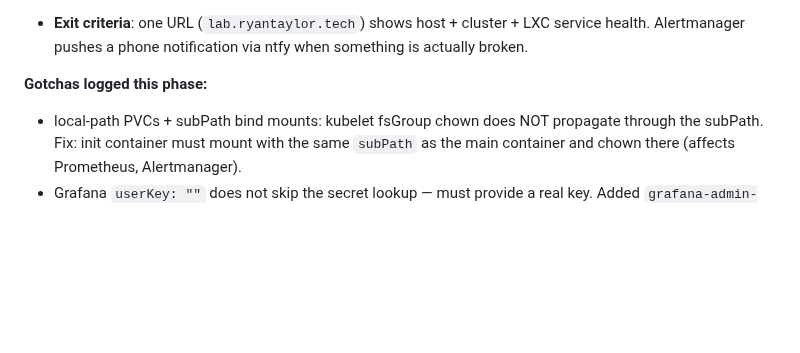
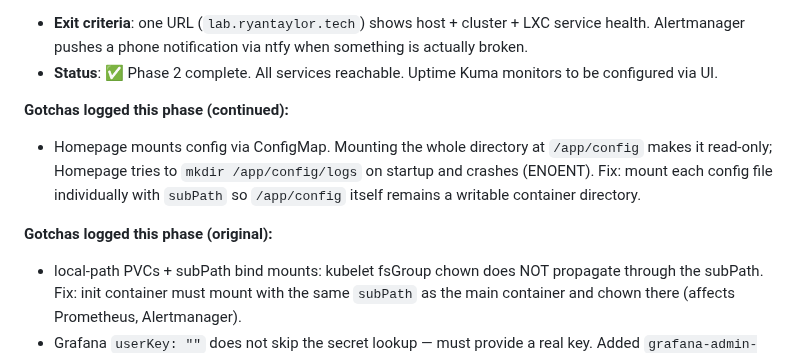
Before and after one commit to ryyyyan-taylor/homelab, a Markdown page: PLAN.md, the part around the change. GitHub-like rendering; blank space fills up the shorter version.

Commit message:
docs: mark Phase 2 complete; log Homepage subPath/logs gotcha

```diff
--- a/PLAN.md
+++ b/PLAN.md
@@ -389,8 +389,12 @@ connectivity.
 - [x] Uptime Kuma deployed (`kubernetes/apps/platform/uptime-kuma/`, wave 16, `uptime.lab.ryantaylor.tech`). Synthetic checks to be configured via UI after first deploy.
 - [x] Homepage deployed as the landing page at `lab.ryantaylor.tech` (`kubernetes/apps/platform/homepage/`, wave 17). Tiles for all services. Kubernetes cluster widget. Apex cert issued separately (`homepage/apex-lab-tls`) due to cert-manager v1.16 dual-SAN bug.
 - **Exit criteria**: one URL (`lab.ryantaylor.tech`) shows host + cluster + LXC service health. Alertmanager pushes a phone notification via ntfy when something is actually broken.
+- **Status**: ✅ Phase 2 complete. All services reachable. Uptime Kuma monitors to be configured via UI.
 
-**Gotchas logged this phase:**
+**Gotchas logged this phase (continued):**
+- Homepage mounts config via ConfigMap. Mounting the whole directory at `/app/config` makes it read-only; Homepage tries to `mkdir /app/config/logs` on startup and crashes (ENOENT). Fix: mount each config file individually with `subPath` so `/app/config` itself remains a writable container directory.
+
+**Gotchas logged this phase (original):**
 - local-path PVCs + subPath bind mounts: kubelet fsGroup chown does NOT propagate through the subPath. Fix: init container must mount with the same `subPath` as the main container and chown there (affects Prometheus, Alertmanager).
 - Grafana `userKey: ""` does not skip the secret lookup — must provide a real key. Added `grafana-admin-user: admin` to SOPS secret.
 - kube-prometheus-stack `fullnameOverride: monitoring` strips the chart name from service names — IngressRoutes must use `monitoring-prometheus`, `monitoring-alertmanager`, not `monitoring-kube-prometheus-stack-*`.
```
